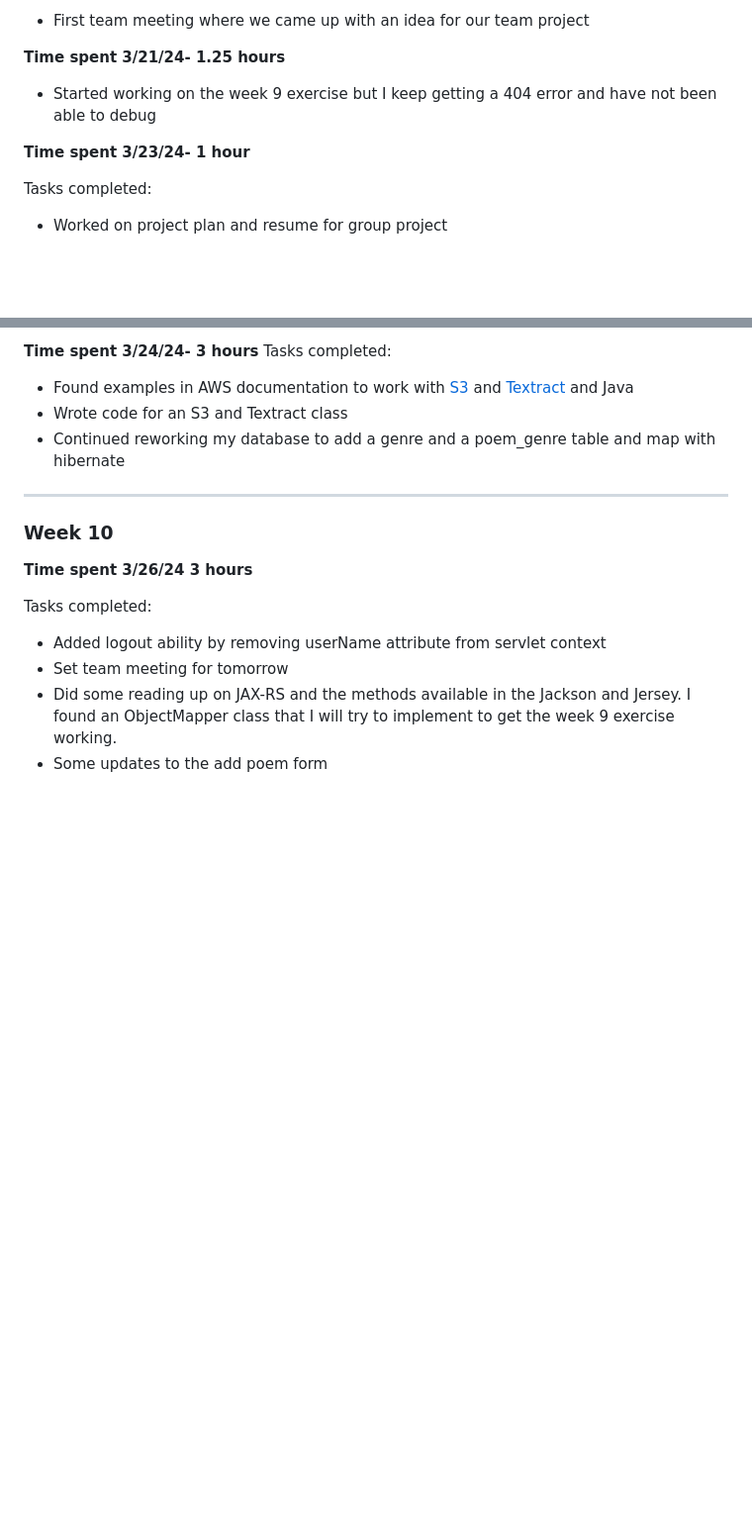
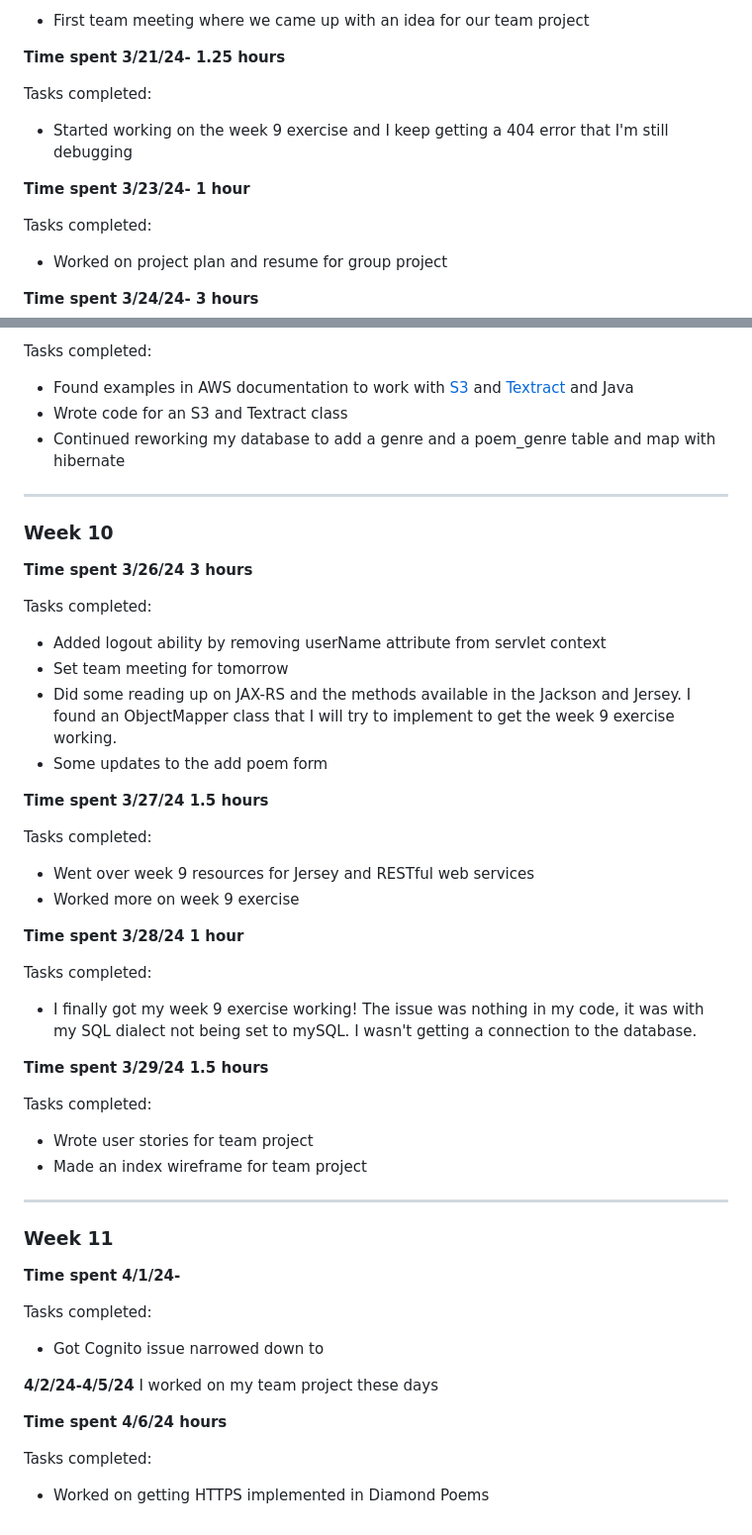
Before and after one commit to redfoxanna/diamond-poems, a Markdown page: WeeklyReflection.md, 2 parts joined by grey strips. Shown at 99% size. Drawn GitHub-style; blank space fills up the shorter version.

Commit message:
Updates to weekly reflection week 10

```diff
--- a/WeeklyReflection.md
+++ b/WeeklyReflection.md
@@ -287,7 +287,9 @@ Tasks completed:
 * First team meeting where we came up with an idea for our team project
 
 **Time spent 3/21/24- 1.25 hours**
-* Started working on the week 9 exercise but I keep getting a 404 error and have not been able to debug
+
+Tasks completed:
+* Started working on the week 9 exercise and I keep getting a 404 error that I'm still debugging
 
 
 **Time spent 3/23/24- 1 hour**
@@ -296,6 +298,7 @@ Tasks completed:
 * Worked on project plan and resume for group project
 
 **Time spent 3/24/24- 3 hours**
+
 Tasks completed:
 * Found examples in AWS documentation to work with [S3](https://docs.aws.amazon.com/sdk-for-java/latest/developer-guide/java_s3_code_examples.html)
 and [Textract](https://docs.aws.amazon.com/sdk-for-java/latest/developer-guide/java_textract_code_examples.html) and Java
@@ -313,3 +316,37 @@ Tasks completed:
 * Set team meeting for tomorrow
 * Did some reading up on JAX-RS and the methods available in the Jackson and Jersey. I found an ObjectMapper class that I will try to implement to get the week 9 exercise working.
 * Some updates to the add poem form
+
+**Time spent 3/27/24 1.5 hours**
+
+Tasks completed:
+* Went over week 9 resources for Jersey and RESTful web services
+* Worked more on week 9 exercise
+
+**Time spent 3/28/24 1 hour**
+
+Tasks completed:
+* I finally got my week 9 exercise working! The issue was nothing in my code, it was with my SQL dialect not being set to mySQL. I wasn't getting a connection to the database.
+
+**Time spent 3/29/24 1.5 hours**
+
+Tasks completed:
+* Wrote user stories for team project
+* Made an index wireframe for team project
+
+---
+
+### Week 11
+
+**Time spent 4/1/24-**
+
+Tasks completed:
+* Got Cognito issue narrowed down to
+
+**4/2/24-4/5/24**
+I worked on my team project these days
+
+**Time spent 4/6/24 hours**
+
+Tasks completed:
+* Worked on getting HTTPS implemented in Diamond Poems
```
